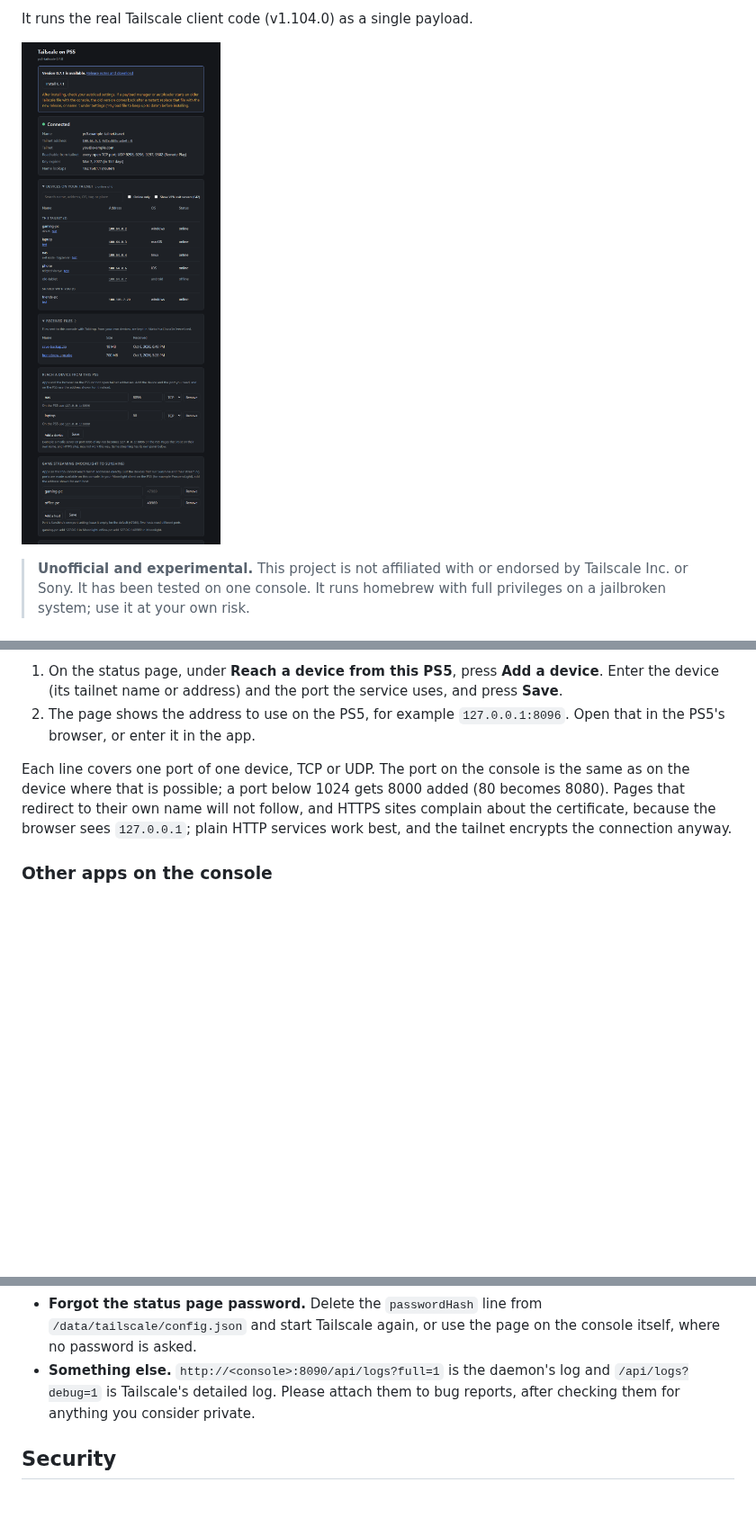
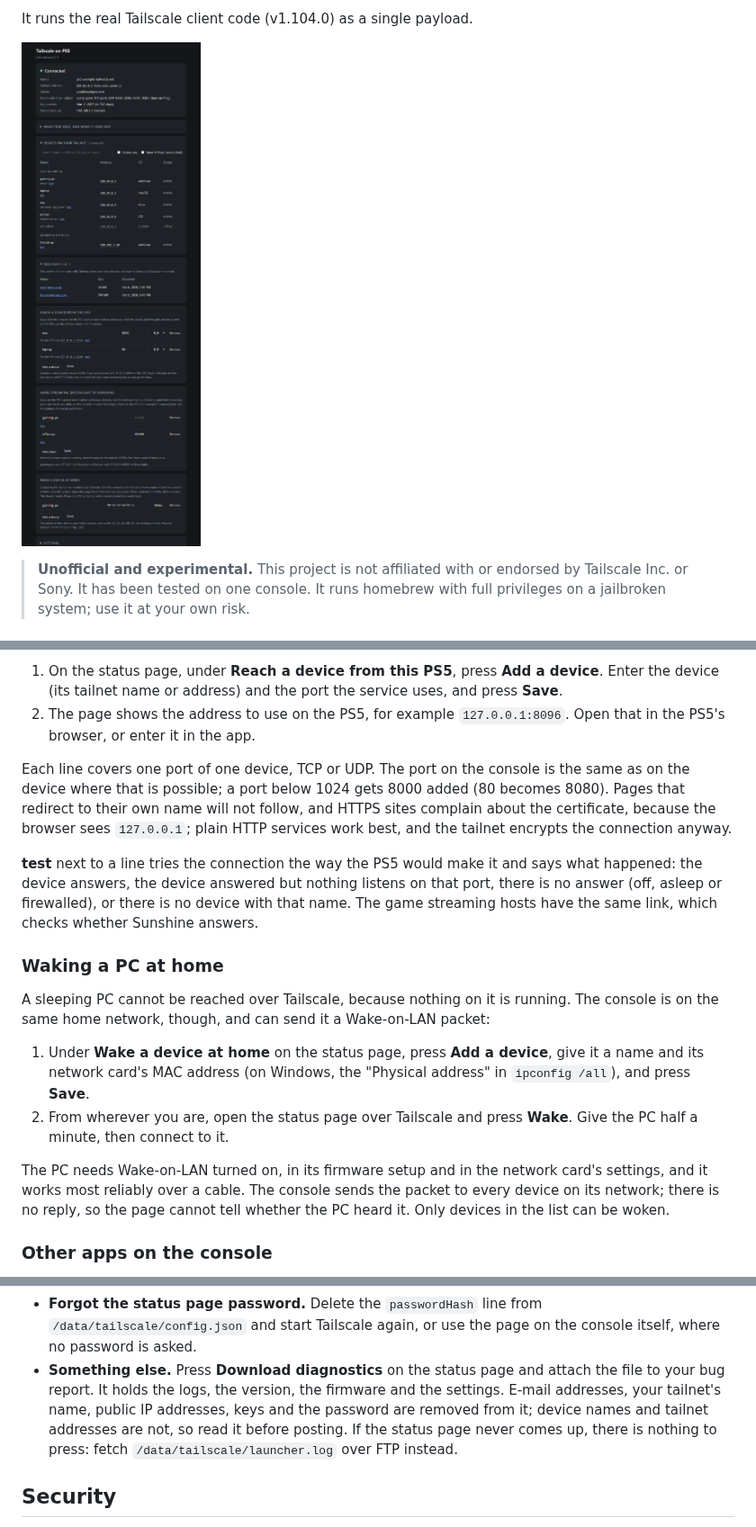
Before and after one commit to holdmysocks/ps5-tailscale, a Markdown page: README.md, 3 parts joined by grey strips. Shown at 90% size. Drawn GitHub-style; pictures changed too: docs/status-page.png; blank space fills up the shorter version.

```diff
--- a/README.md
+++ b/README.md
@@ -273,6 +273,29 @@ follow, and HTTPS sites complain about the certificate, because the browser
 sees `127.0.0.1`; plain HTTP services work best, and the tailnet encrypts
 the connection anyway.
 
+**test** next to a line tries the connection the way the PS5 would make it
+and says what happened: the device answers, the device answered but nothing
+listens on that port, there is no answer (off, asleep or firewalled), or
+there is no device with that name. The game streaming hosts have the same
+link, which checks whether Sunshine answers.
+
+### Waking a PC at home
+
+A sleeping PC cannot be reached over Tailscale, because nothing on it is
+running. The console is on the same home network, though, and can send it a
+Wake-on-LAN packet:
+
+1. Under **Wake a device at home** on the status page, press **Add a
+   device**, give it a name and its network card's MAC address (on Windows,
+   the "Physical address" in `ipconfig /all`), and press **Save**.
+2. From wherever you are, open the status page over Tailscale and press
+   **Wake**. Give the PC half a minute, then connect to it.
+
+The PC needs Wake-on-LAN turned on, in its firmware setup and in the network
+card's settings, and it works most reliably over a cable. The console sends
+the packet to every device on its network; there is no reply, so the page
+cannot tell whether the PC heard it. Only devices in the list can be woken.
+
 ### Other apps on the console
 
 The daemon can also run an HTTP proxy that reaches tailnet hosts, for apps
@@ -393,9 +417,13 @@ Left to do by hand:
 - **Forgot the status page password.** Delete the `passwordHash` line from
   `/data/tailscale/config.json` and start Tailscale again, or use the page on
   the console itself, where no password is asked.
-- **Something else.** `http://<console>:8090/api/logs?full=1` is the daemon's
-  log and `/api/logs?debug=1` is Tailscale's detailed log. Please attach them
-  to bug reports, after checking them for anything you consider private.
+- **Something else.** Press **Download diagnostics** on the status page and
+  attach the file to your bug report. It holds the logs, the version, the
+  firmware and the settings. E-mail addresses, your tailnet's name, public IP
+  addresses, keys and the password are removed from it; device names and
+  tailnet addresses are not, so read it before posting. If the status page
+  never comes up, there is nothing to press: fetch
+  `/data/tailscale/launcher.log` over FTP instead.
 
 ## Security
 
```
Also changed, not shown: other parts of README.md (+5 -3 lines), 6 other files.
